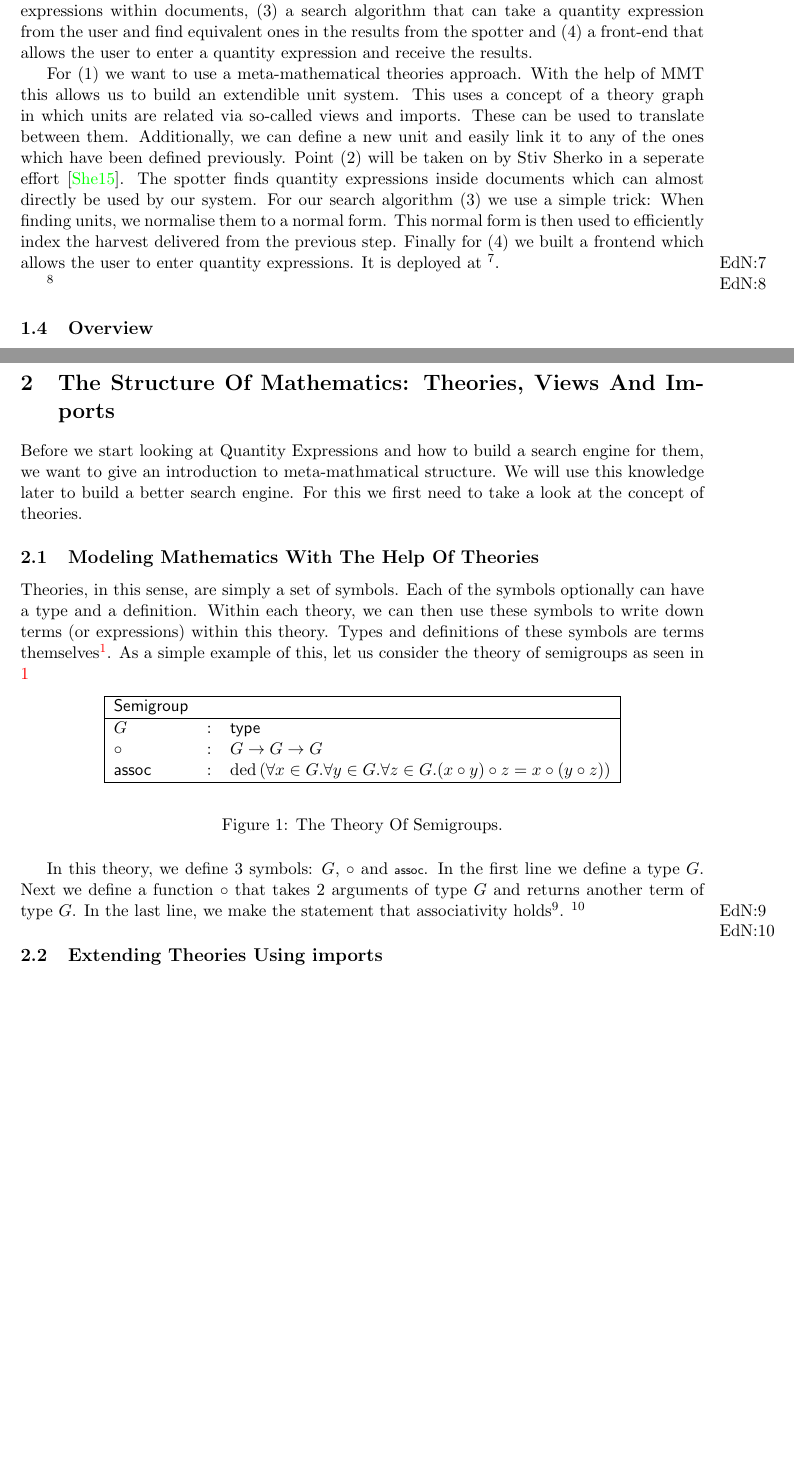
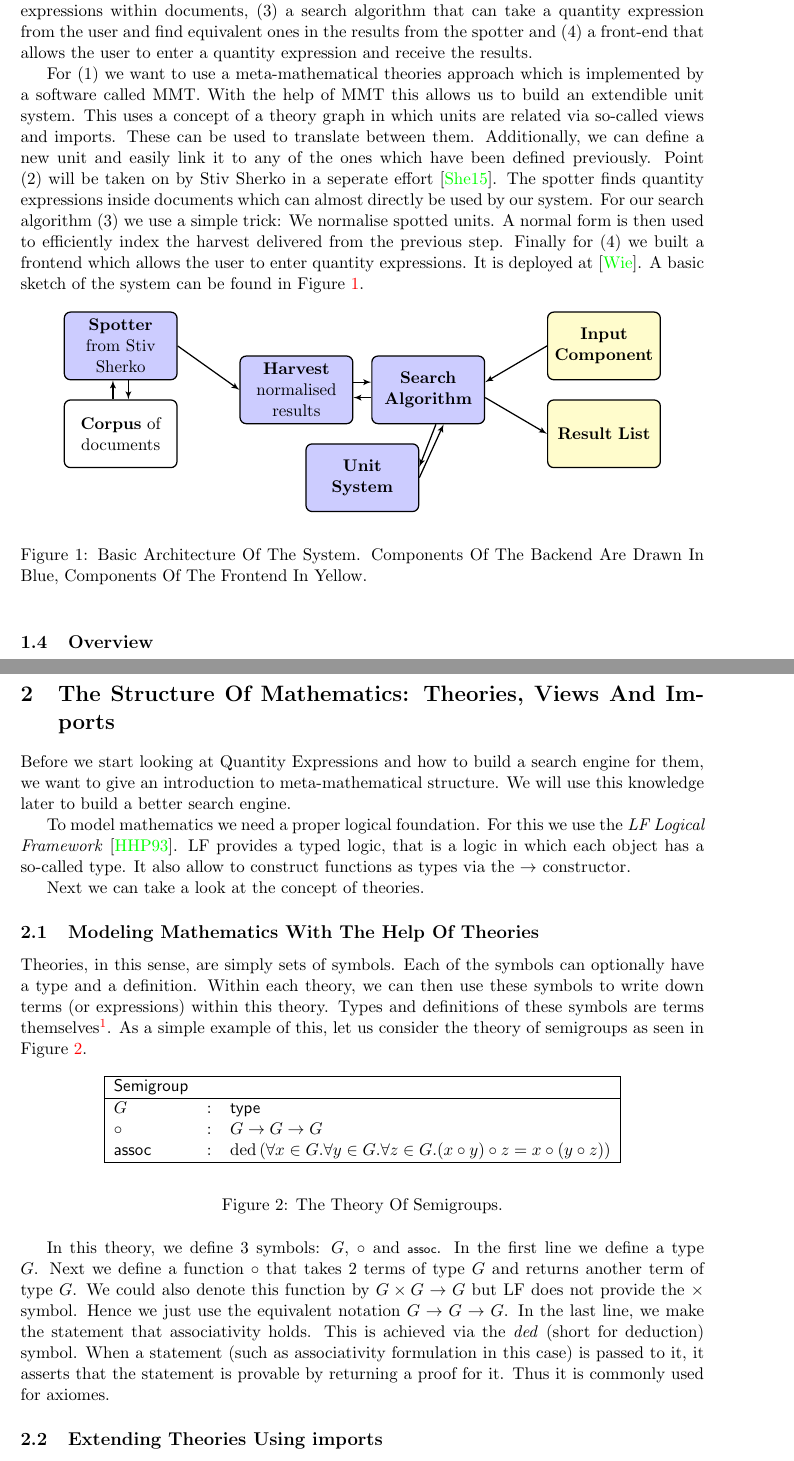
Before and after one commit to tkw1536/BachelorThesis, a LaTeX thesis (thesis/thesis.tex, which reads thesis/graphs/system_figure.tex, thesis/parts/1_intro.tex, thesis/parts/2_mtm.tex): two parts of pages 4 and 5 of 21 before the commit and two parts of pages 4 and 5 of 22 after it, joined at a grey line, cut so that both start at the same text, the shorter picture padded with empty space. The pictures show the PDF file thesis/thesis.pdf that the author committed with the source.

Commit message:
Cleanup and added system diagram

```diff
--- /dev/null
+++ b/thesis/graphs/system_figure.tex
@@ -0,0 +1,92 @@
+\begin{figure}[h]
+  \begin{center}
+
+    %\tikzstyle{c} = [draw=black,minimum width=1.5cm,minimum height=1cm]
+    %\tikzstyle{a} = [draw, -latex',thick]
+
+    %\begin{tikzpicture}
+  %
+  %     \node[c] (C) at (-4, -2) {
+  %       \textbf{Corpus} of documents
+  %     };
+  %
+  %     \node[c] (S) at (-4, 2) {
+  %       \textbf{Spotter}
+  %     };
+  %
+  %     \node[c] (H) at (-3, 0) {
+  %       \textbf{Harvest}
+  %     };
+  %
+  %     \node[c] (SA) at (1, 0) {
+  %       \textbf{Search Algorithm}
+  %     };
+  %
+  %     \node[c] (R) at (2, 2) {
+  %       \textbf{Result Page}
+  %     };
+  %
+  %     \node[c] (Q) at (2, -2) {
+  %       \textbf{Query Input Page}
+  %     };
+  %
+  %     \draw [a] Q.west -| SA.east;
+  %
+  %   \end{tikzpicture}
+  \usetikzlibrary{fit,arrows,calc,positioning}
+  \tikzstyle{comp} = [rectangle, draw, node distance=3cm, text width=6em, text centered, rounded corners, minimum height=4em, thick]
+  \tikzstyle{compB} = [comp, fill=blue!20]
+  \tikzstyle{compF} = [comp, fill=yellow!20]
+  \tikzstyle{inter} = [draw, -latex',thick]
+
+  \begin{tikzpicture}[auto]
+      \node [comp] (Q) at (-4, -1) {
+        \textbf{Corpus} of documents
+      };
+
+      \node [compB] (S) at (-4, 1) {
+        \textbf{Spotter} from Stiv Sherko
+      };
+
+      \draw [inter] ([xshift=-5pt] Q.north) -- ([xshift=-5pt] S.south);
+      \draw [inter] ([xshift=5pt] S.south) -- ([xshift=5pt] Q.north);
+
+      \node [compB] (H) at (0, 0) {
+        \textbf{Harvest} normalised results
+      };
+
+      \draw [inter] (S.east) -- (H.west);
+
+      \node [compB] (SA) at (3, 0) {
+        \textbf{Search Algorithm}
+      };
+
+      \draw [inter] ([yshift=5pt] H.east) -- ([yshift=5pt] SA.west);
+      \draw [inter] ([yshift=-5pt] SA.west) -- ([yshift=-5pt] H.east);
+
+      \node [compF] (R) at (7, -1) {
+        \textbf{Result List}
+      };
+
+      \draw [inter] ([yshift=-5pt] SA.east) -- (R.west);
+
+      \node [compF] (Q) at (7, 1) {
+        \textbf{Input Component}
+      };
+
+      \draw [inter] (Q.west) -- ([yshift=5pt] SA.east);
+
+      \node [compB] (US) at (1.5, -2) {
+        \textbf{Unit System}
+      };
+
+      \draw [inter] (US.east) -- ([xshift=10pt] SA.south);
+      \draw [inter] ([xshift=5pt] SA.south) -- ([yshift=7pt] US.east);
+
+  \end{tikzpicture}
+
+  \end{center}
+
+  \caption{Basic Architecture Of The System. Components Of The Backend Are Drawn In Blue, Components Of The Frontend In Yellow. }
+  \label{fig:system}
+\end{figure}
--- a/thesis/parts/1_intro.tex
+++ b/thesis/parts/1_intro.tex
@@ -30 +30,2 @@ For (1) we want to use a meta-mathematical theories approach. With the help of M
 
+\input{graphs/system_figure.tex}
--- a/thesis/parts/2_mtm.tex
+++ b/thesis/parts/2_mtm.tex
@@ -1,7 +1,11 @@
 \section{The Structure Of Mathematics: Theories, Views And Imports}
 \label{sec:mathoverview}
 
-Before we start looking at Quantity Expressions and how to build a search engine for them, we want to give an introduction to meta-mathmatical structure. We will use this knowledge later to build a better search engine. For this we first need to take a look at the concept of theories.
+Before we start looking at Quantity Expressions and how to build a search engine for them, we want to give an introduction to meta-mathematical structure. We will use this knowledge later to build a better search engine.
+
+To model mathematics we need a proper logical foundation. For this we use the \textit{LF Logical Framework} \cite{hhp93lf}. LF provides a typed logic, that is a logic in which each object has a so-called type. It also allow to construct functions as types via the $\rightarrow$ constructor.
+
+Next we can take a look at the concept of theories.
 
 \subsection{Modeling Mathematics With The Help Of Theories}
 
@@ -9,3 +13,4 @@ Theories, in this sense, are simply a set of symbols. Each of the symbols option
 
 \input{graphs/semigroup.tex}
 
+In this theory, we define 3 symbols: $G$, $\circ$ and $\scriptstyle \mathsf{assoc}$. In the first line we define a type $G$. Next we define a function $\circ$ that takes 2 terms of type $G$ and returns another term of type $G$. We could also denote this function by $G \times G \rightarrow G$ but LF does not provide the $\times$ symbol. Hence we just use the equivalent notation $G \rightarrow G \rightarrow G$. In the last line, we make the statement that associativity holds. This is achieved via the \textit{ded} (short for deduction) symbol. When a statement (such as associativity formulation in this case) is passed to it, it asserts that the statement is provable by returning a proof for it. Thus it is commonly used for axiomes.
--- a/thesis/parts/3_mqe.tex
+++ b/thesis/parts/3_mqe.tex
@@ -39,7 +39,7 @@ In addition to these dimensions there are 2 more special dimensions: The \textit
 
 Similar to the compositional behaviour of quantity expressions, dimensions can be multiplied and divided. Unlike quantity expressions however they can not be multiplied with numbers. Furthermore, when multiplying to quantity expressions of dimensions $a$ and $b$ their resulting dimension is $a \cdot{} b$, the multiplication of the dimensions. The same goes for division. In this regard the dimension of a quantity expression behaves like a type.
 
-\subsection{Mathematical Theory Of Quantity Expressions}
+\subsection{A Mathematical Theory Of Quantity Expressions}
 \label{sec:qeform}
 
 The realisation that dimensions are types of quantity expressions leads us to our first formalisation of quantity expressions. We first define a theory of dimensions in Figure \ref{fig:dimensions} and then import it to define a theory of Quantity Expressions in Figure \ref{fig:QE}.
@@ -48,7 +48,7 @@ The realisation that dimensions are types of quantity expressions leads us to ou
 
 \input{graphs/QE.tex}
 
-Figure \ref{fig:dimensions} defines the 9 basic dimensions and then dimension compositon via multiplication and division. Then we move on in \ref{fig:QE} to define quantity expressions. Each quantity expression has a dimension (via the \textit{QE} constant). This allows us to define basic units (which we will actually do in the next Figure. ). With the \textit{QENMul} and \textit{QENDiv} symbols we can multiply and divide quantity expressions by numbers (for this case we actually need to import some theory of numbers to allow us actually write this down as a Term). Then we define multiplication and division of quantity expressions in such a way that dimensions multiply and divide appropriatly.
+Figure \ref{fig:dimensions} defines the 9 basic dimensions and then dimension compositon via multiplication and division. Then we move on in Figure \ref{fig:QE} to define quantity expressions. Each quantity expression has a dimension (via the \textit{QE} constant). This allows us to define basic units (which we will actually do in the next Figure). With the \textit{QENMul} and \textit{QENDiv} symbols we can multiply and divide quantity expressions by numbers (for this case we actually need to import some theory of numbers to allow us actually write this down as a Term). Then we define multiplication and division of quantity expressions in such a way that dimensions multiply and divide appropriatly.
 
 Now we need to introduce some basic units. Let us start by just defining meter in Figure \ref{fig:meter}. We can now write a term in this theory that expresses any number of meters.
 
```
Also changed, not shown: thesis/graphs/groups_full.tex (+16 -19 lines), thesis/parts/4_qes.tex (+4 -4 lines), thesis/thesis.bib (+14 -0 lines), thesis/thesis.tex (+2 -0 lines), thesis/thesis.pdf, thesis/parts/1_intro.tex (11 more changed lines), thesis/parts/2_mtm.tex (8 more changed lines), thesis/parts/3_mqe.tex (4 more changed lines).
